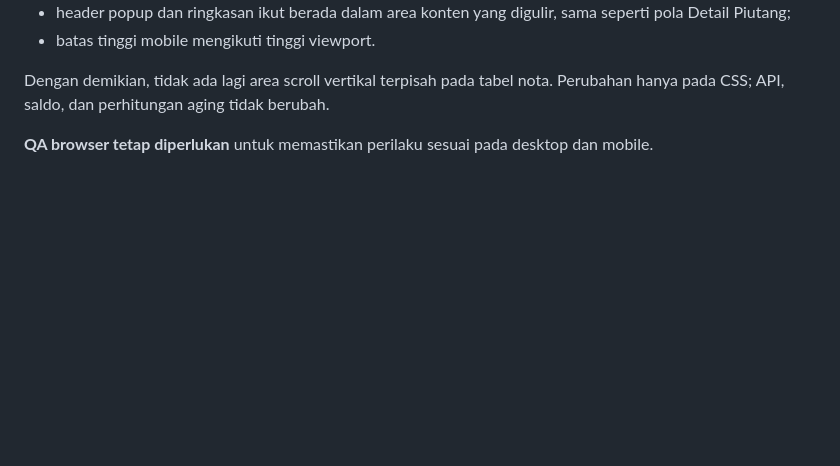
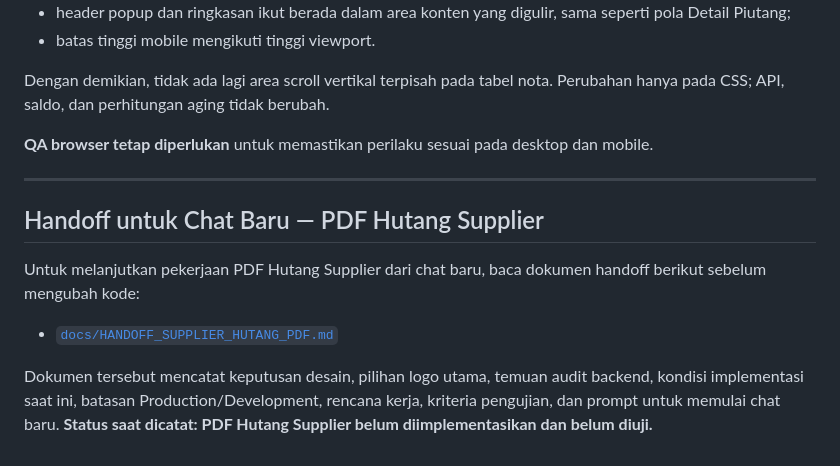
Before and after one commit to klungdingbrag/siddev, a Markdown page: README.md, the part around the change. GitHub-like rendering; blank space fills up the shorter version.

Commit message:
docs: link supplier hutang PDF handoff from README

```diff
--- a/README.md
+++ b/README.md
@@ -2438,3 +2438,13 @@ Perbaikan scroll popup Hutang Supplier mengikuti pola yang sudah digunakan popup
 Dengan demikian, tidak ada lagi area scroll vertikal terpisah pada tabel nota. Perubahan hanya pada CSS; API, saldo, dan perhitungan aging tidak berubah.
 
 **QA browser tetap diperlukan** untuk memastikan perilaku sesuai pada desktop dan mobile.
+
+---
+
+## Handoff untuk Chat Baru — PDF Hutang Supplier
+
+Untuk melanjutkan pekerjaan PDF Hutang Supplier dari chat baru, baca dokumen handoff berikut sebelum mengubah kode:
+
+- [`docs/HANDOFF_SUPPLIER_HUTANG_PDF.md`](docs/HANDOFF_SUPPLIER_HUTANG_PDF.md)
+
+Dokumen tersebut mencatat keputusan desain, pilihan logo utama, temuan audit backend, kondisi implementasi saat ini, batasan Production/Development, rencana kerja, kriteria pengujian, dan prompt untuk memulai chat baru. **Status saat dicatat: PDF Hutang Supplier belum diimplementasikan dan belum diuji.**
```
